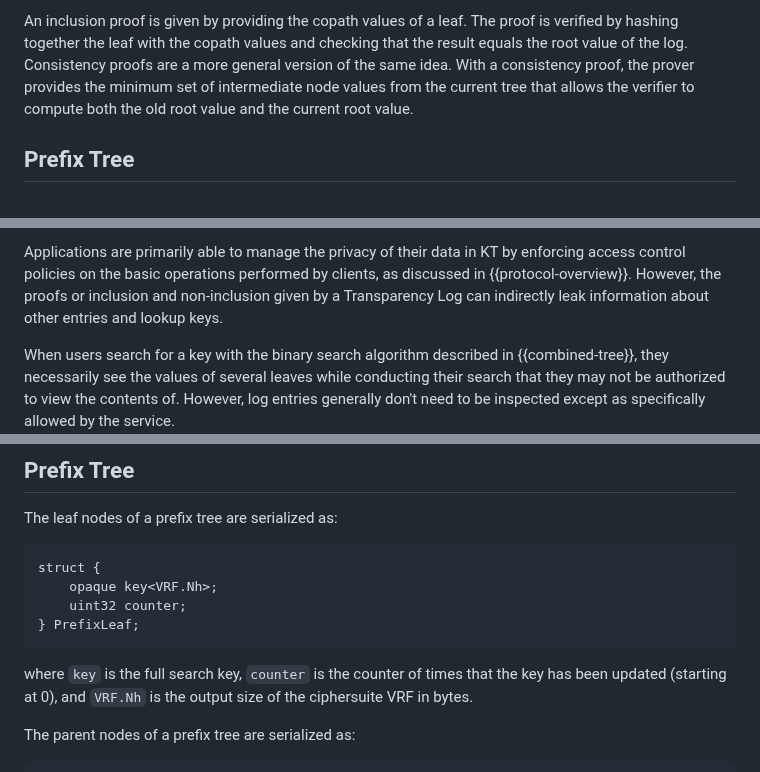
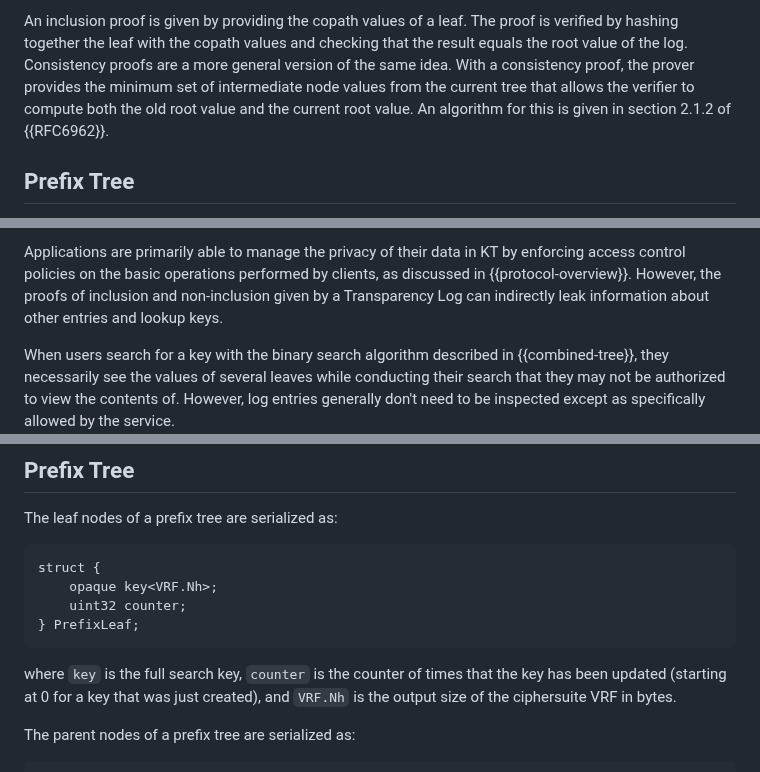
Before and after one commit to Bren2010/draft-key-transparency, a Markdown page: draft-mcmillion-key-transparency.md, 3 parts joined by grey strips. Rendered like a GitHub page.

```diff
--- a/draft-mcmillion-key-transparency.md
+++ b/draft-mcmillion-key-transparency.md
@@ -290,7 +286,8 @@ is verified by hashing together the leaf with the copath values and checking
 that the result equals the root value of the log. Consistency proofs are a more
 general version of the same idea. With a consistency proof, the prover provides
 the minimum set of intermediate node values from the current tree that allows
-the verifier to compute both the old root value and the current root value.
+the verifier to compute both the old root value and the current root value. An
+algorithm for this is given in section 2.1.2 of {{RFC6962}}.
 
 ## Prefix Tree
 
@@ -378,7 +375,7 @@ even conceal the exact number of users their application has overall.
 
 Applications are primarily able to manage the privacy of their data in KT by
 enforcing access control policies on the basic operations performed by clients,
-as discussed in {{protocol-overview}}. However, the proofs or inclusion and
+as discussed in {{protocol-overview}}. However, the proofs of inclusion and
 non-inclusion given by a Transparency Log can indirectly leak information about
 other entries and lookup keys.
 
@@ -473,8 +470,8 @@ struct {
 ~~~
 
 where `key` is the full search key, `counter` is the counter of times that the
-key has been updated (starting at 0), and `VRF.Nh` is the output size of the
-ciphersuite VRF in bytes.
+key has been updated (starting at 0 for a key that was just created), and
+`VRF.Nh` is the output size of the ciphersuite VRF in bytes.
 
 The parent nodes of a prefix tree are serialized as:
 
```
Also changed, not shown: other parts of draft-mcmillion-key-transparency.md (+11 -15 lines).
